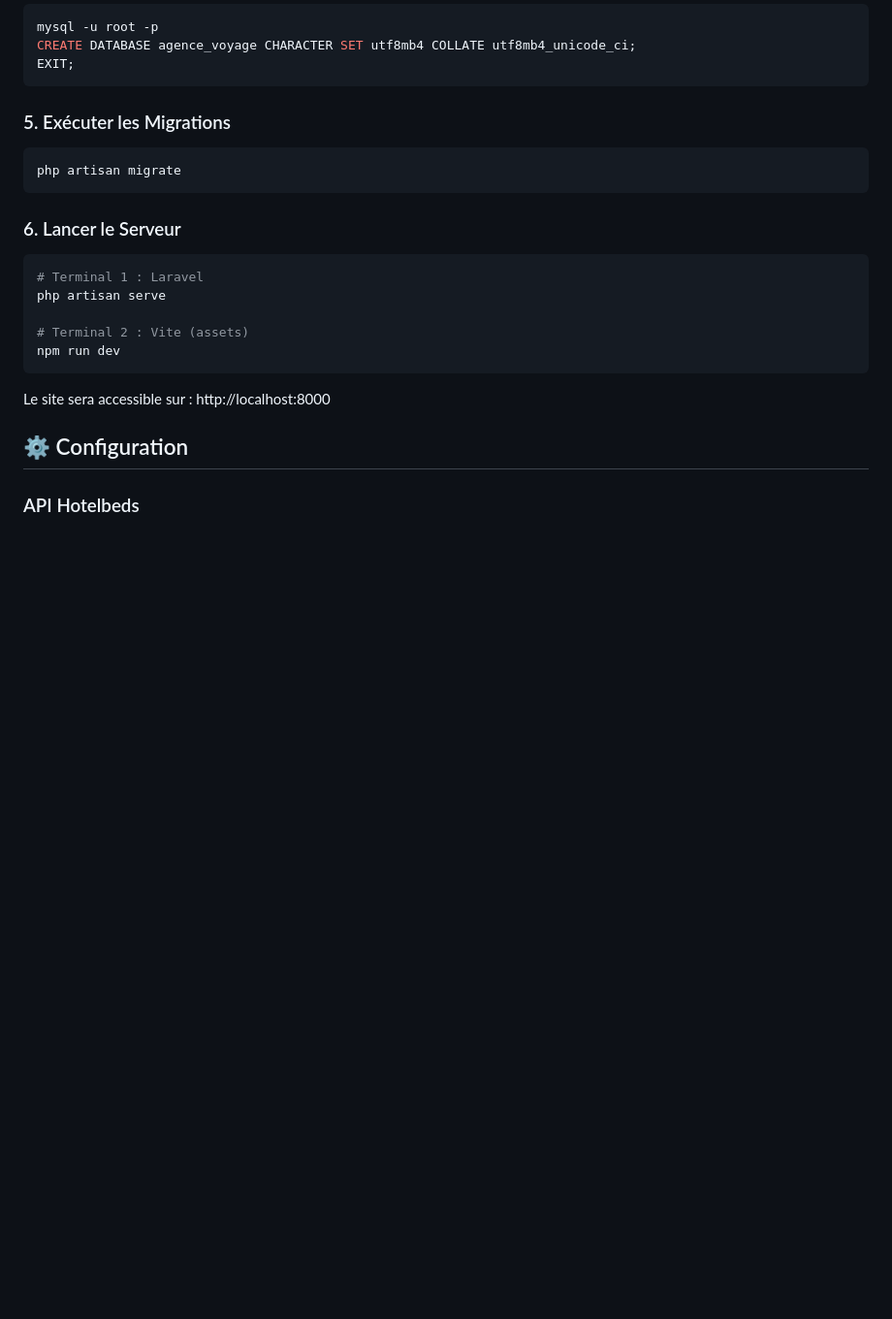
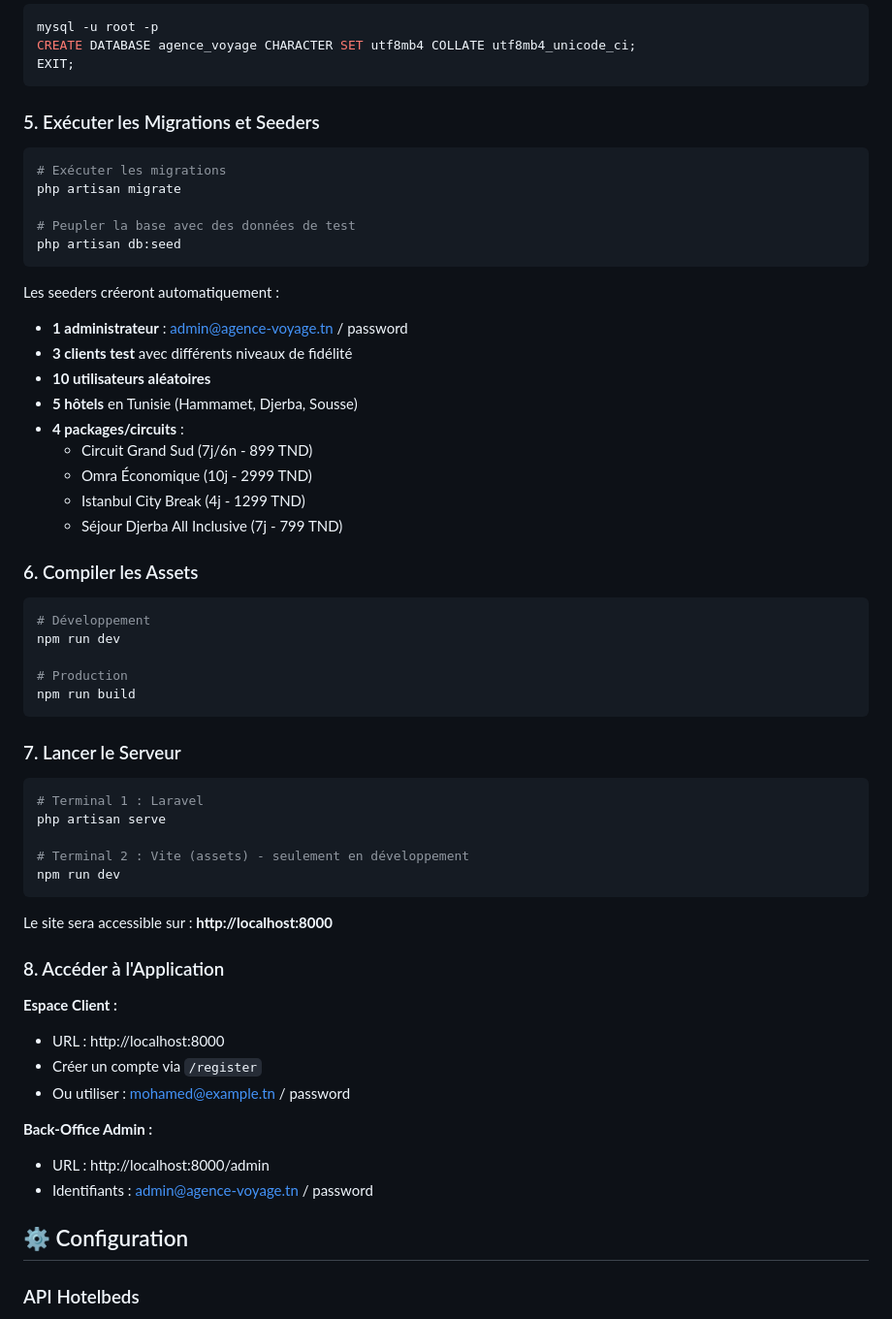
Before and after one commit to haythemsaa/agence, a Markdown page: README.md, the part around one of its changes. Shown at 97% size. Rendered like a GitHub page; blank space fills up the shorter version.

````diff
--- a/README.md
+++ b/README.md
@@ -116,23 +116,59 @@ CREATE DATABASE agence_voyage CHARACTER SET utf8mb4 COLLATE utf8mb4_unicode_ci;
 EXIT;
 ```
 
-### 5. Exécuter les Migrations
+### 5. Exécuter les Migrations et Seeders
 
 ```bash
+# Exécuter les migrations
 php artisan migrate
+
+# Peupler la base avec des données de test
+php artisan db:seed
 ```
 
-### 6. Lancer le Serveur
+Les seeders créeront automatiquement :
+- **1 administrateur** : admin@agence-voyage.tn / password
+- **3 clients test** avec différents niveaux de fidélité
+- **10 utilisateurs aléatoires**
+- **5 hôtels** en Tunisie (Hammamet, Djerba, Sousse)
+- **4 packages/circuits** :
+  - Circuit Grand Sud (7j/6n - 899 TND)
+  - Omra Économique (10j - 2999 TND)
+  - Istanbul City Break (4j - 1299 TND)
+  - Séjour Djerba All Inclusive (7j - 799 TND)
+
+### 6. Compiler les Assets
+
+```bash
+# Développement
+npm run dev
+
+# Production
+npm run build
+```
+
+### 7. Lancer le Serveur
 
 ```bash
 # Terminal 1 : Laravel
 php artisan serve
 
-# Terminal 2 : Vite (assets)
+# Terminal 2 : Vite (assets) - seulement en développement
 npm run dev
 ```
 
-Le site sera accessible sur : http://localhost:8000
+Le site sera accessible sur : **http://localhost:8000**
+
+### 8. Accéder à l'Application
+
+**Espace Client :**
+- URL : http://localhost:8000
+- Créer un compte via `/register`
+- Ou utiliser : mohamed@example.tn / password
+
+**Back-Office Admin :**
+- URL : http://localhost:8000/admin
+- Identifiants : admin@agence-voyage.tn / password
 
 ## ⚙️ Configuration
 
````
Also changed, not shown: other parts of README.md (+109 -32 lines).
